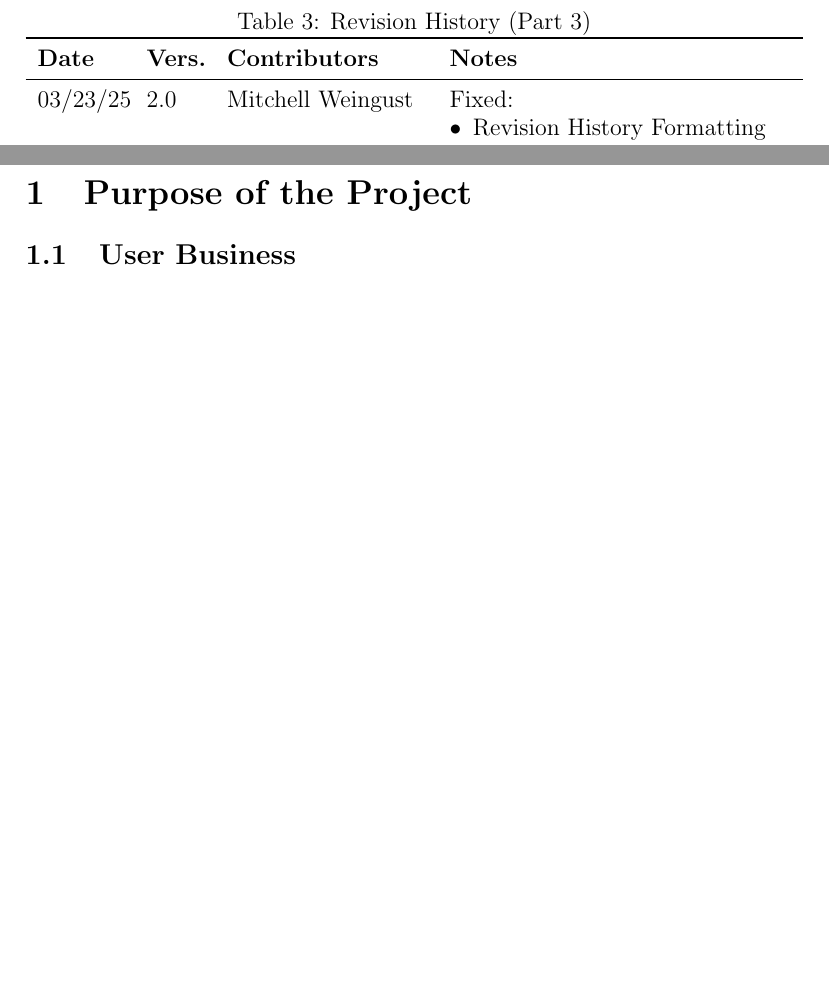
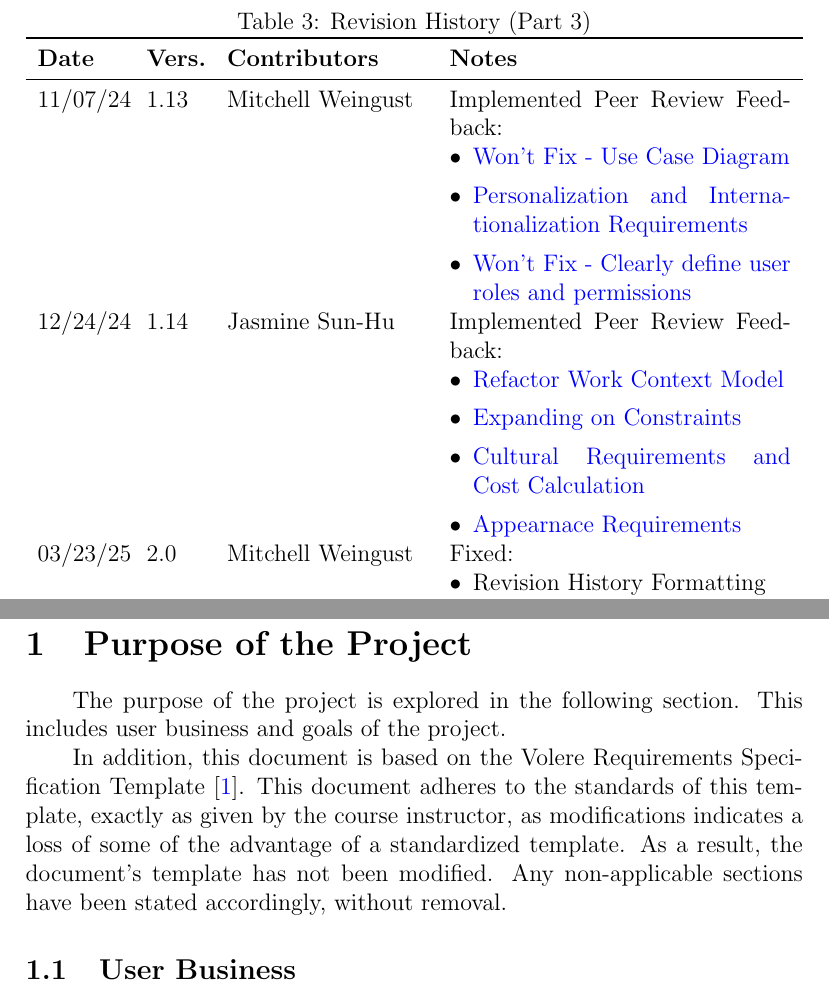
Before and after one commit to parishanizam/TeleHealth, a LaTeX document (docs/SRS-Volere/SRS.tex): two parts of pages 8 and 9 of 85 before the commit and two parts of pages 8 and 10 of 86 after it, joined at a grey line, cut so that both start at the same text, the shorter picture padded with empty space. Compiled offline with pdfLaTeX.

Commit message:
Fixed: TA Feedback - Doesn't identify template or any changes made to it. #188 Removed SRS-Meyer folder Added peer-review feedback issue links for consistency to mine and Jasmine's changes

```diff
--- a/docs/SRS-Volere/SRS.tex
+++ b/docs/SRS-Volere/SRS.tex
@@ -165,6 +161,19 @@
       \toprule
       \textbf{Date} & \textbf{Vers.} & \textbf{Contributors} & \textbf{Notes} \\
       \midrule
+      11/07/24 & 1.13 & Mitchell Weingust & Implemented Peer Review Feedback:
+      \begin{itemize}[leftmargin=*]
+        \item \href{https://github.com/parishanizam/TeleHealth/issues/119}{Won't Fix - Use Case Diagram}
+        \item \href{https://github.com/parishanizam/TeleHealth/issues/121}{Personalization and Internationalization Requirements}
+        \item \href{https://github.com/parishanizam/TeleHealth/issues/123}{Won't Fix - Clearly define user roles and permissions}
+      \end{itemize} \\
+      12/24/24 & 1.14 & Jasmine Sun-Hu & Implemented Peer Review Feedback:
+      \begin{itemize}[leftmargin=*]
+        \item \href{https://github.com/parishanizam/TeleHealth/issues/115}{Refactor Work Context Model}
+        \item \href{https://github.com/parishanizam/TeleHealth/issues/117}{Expanding on Constraints}
+        \item \href{https://github.com/parishanizam/TeleHealth/issues/122}{Cultural Requirements and Cost Calculation}
+        \item \href{https://github.com/parishanizam/TeleHealth/issues/124}{Appearnace Requirements}
+      \end{itemize} \\
       03/23/25 & 2.0 & Mitchell Weingust & Fixed:
       \begin{itemize}[leftmargin=*]
         \item Revision History Formatting
@@ -184,19 +193,8 @@
       03/23/25 & 2.4 & Mitchell Weingust & Fixed:
       \begin{itemize}[leftmargin=*]
         \item Formatting with section/page spacing
-      \end{itemize} \\
-      03/23/25 & 2.5 & Mitchell Weingust & Implemented TA Feedback:
-      \begin{itemize}[leftmargin=*]
-        \item \href{https://github.com/parishanizam/TeleHealth/issues/193}{Added table numbers and captions to all tables, and mentioned in text}
-      \end{itemize} \\
-      03/23/25 & 2.6 & Mitchell Weingust & Updated:
-      \begin{itemize}[leftmargin=*]
-        \item Dates and deadlines to reflect actual timeline
-      \end{itemize} \\
-      03/23/25 & 2.7 & Mitchell Weingust & Implemented TA Feedback:
-      \begin{itemize}[leftmargin=*]
-        \item \href{https://github.com/parishanizam/TeleHealth/issues/196}{Fixed MS-MR1 to be easier to test. Fit criterion is concrete and measurable.}
       \end{itemize} \\
     \end{tabularx}
   \end{table}
 
+\newpage
@@ -207,3 +235,10 @@
+\noindent\hspace{2em}The purpose of the project is explored in the following section. This includes
+user business and goals of the project.
+
+\noindent\hspace{2em}In addition, this document is based on the Volere Requirements Specification Template \cite{volere}. This document adheres to the standards of this template,
+exactly as given by the course instructor, as modifications indicates a loss of some of the advantage of a standardized template. As a result, the document's
+template has not been modified. Any non-applicable sections have been stated accordingly, without removal.
+
 \subsection{User Business}
 \hspace{2em}The project being outlined in this document is an at-home bilingual speech
 assessment system with video and audio analysis features. The system is designed
```
Also changed, not shown: docs/SRS-Volere/SRS.pdf, docs/SRS-Volere/SRS.tex (37 more changed lines).
